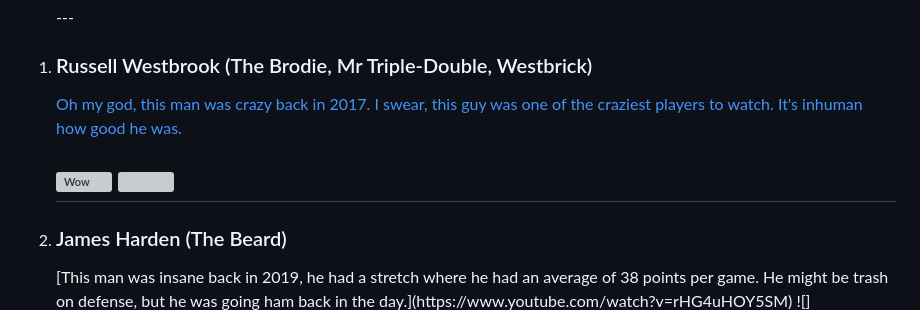
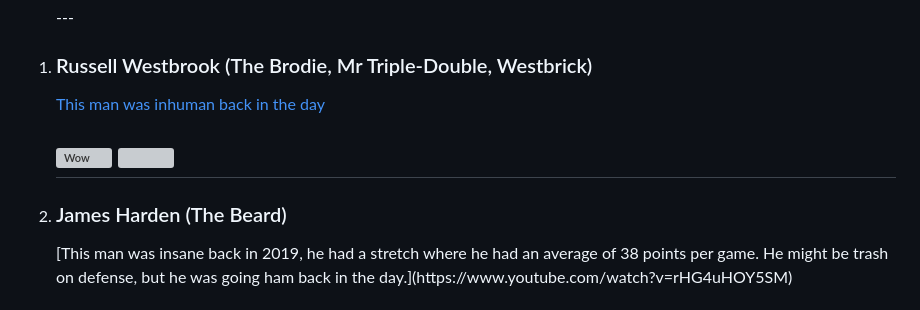
Before and after one commit to Tazerface693/IGME-110-Repo, a Markdown page: Best Prime NBA Players-listicle.md, the part around one of its changes. Rendered like a GitHub page; grey boxes are pictures that could not be loaded.

```diff
--- a/Best Prime NBA Players-listicle.md
+++ b/Best Prime NBA Players-listicle.md
@@ -8,11 +8,12 @@
 ---
 <li><h3>Russell Westbrook (The Brodie, Mr Triple-Double, Westbrick)</h3></li>
 
-[Oh my god, this man was crazy back in 2017. I swear, this guy was one of the craziest players to watch. It's inhuman how good he was.](https://www.youtube.com/watch?v=8oXbCUdVU9Y)
+<a href="https://www.youtube.com/watch?v=8oXbCUdVU9Y">This man was inhuman back in the day</a>
 
 ![Wow](https://a.espncdn.com/i/infographics/20161024_westbrook/jordan_stats8.jpg) ![](https://i.redd.it/91tyxzrrkry51.jpg)
 ---
 <li><h3>James Harden (The Beard)</h3></li>
    [This man was insane back in 2019, he had a stretch where he had an average of 38 points per game. He might be trash on defense, but he was going ham back in the day.](https://www.youtube.com/watch?v=rHG4uHOY5SM)
+
 ![](https://pbs.twimg.com/media/EKrKWo9W4AAOiNz.jpg)
 ---
```
Also changed, not shown: other parts of Best Prime NBA Players-listicle.md (+12 -11 lines).
